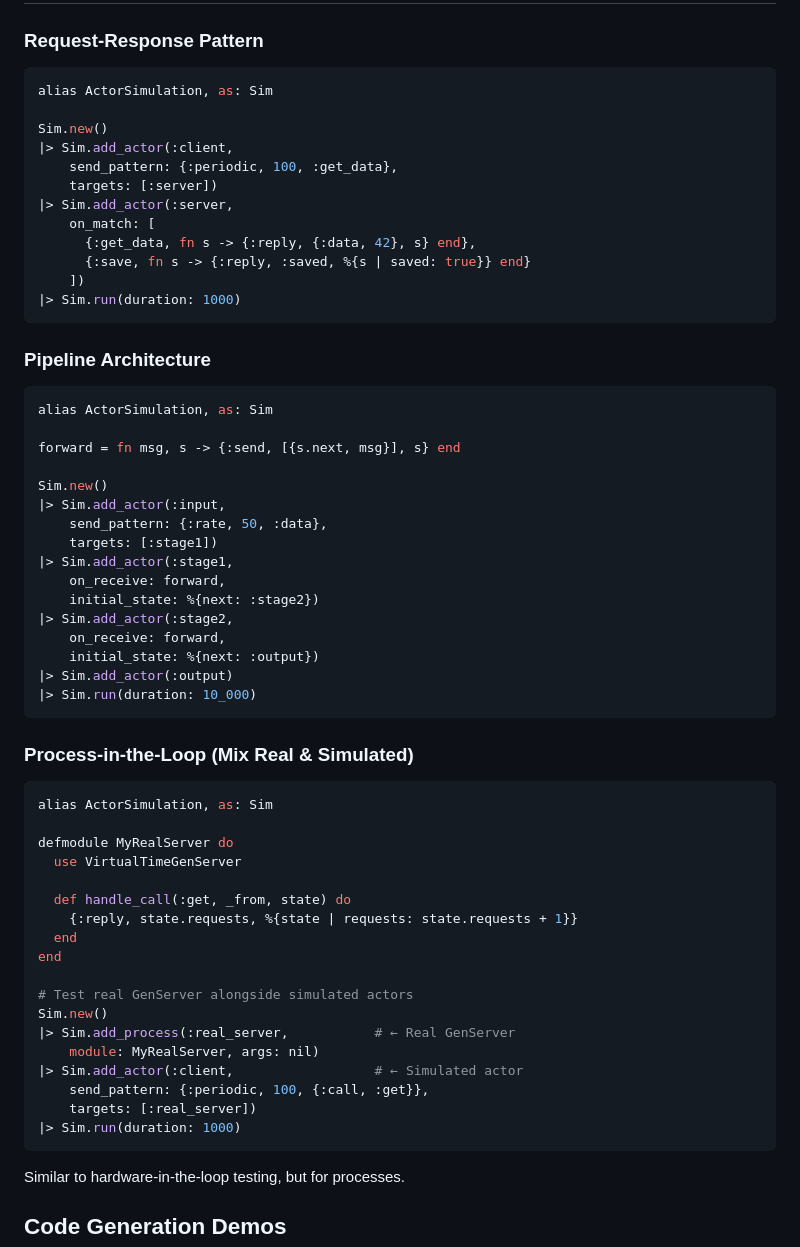
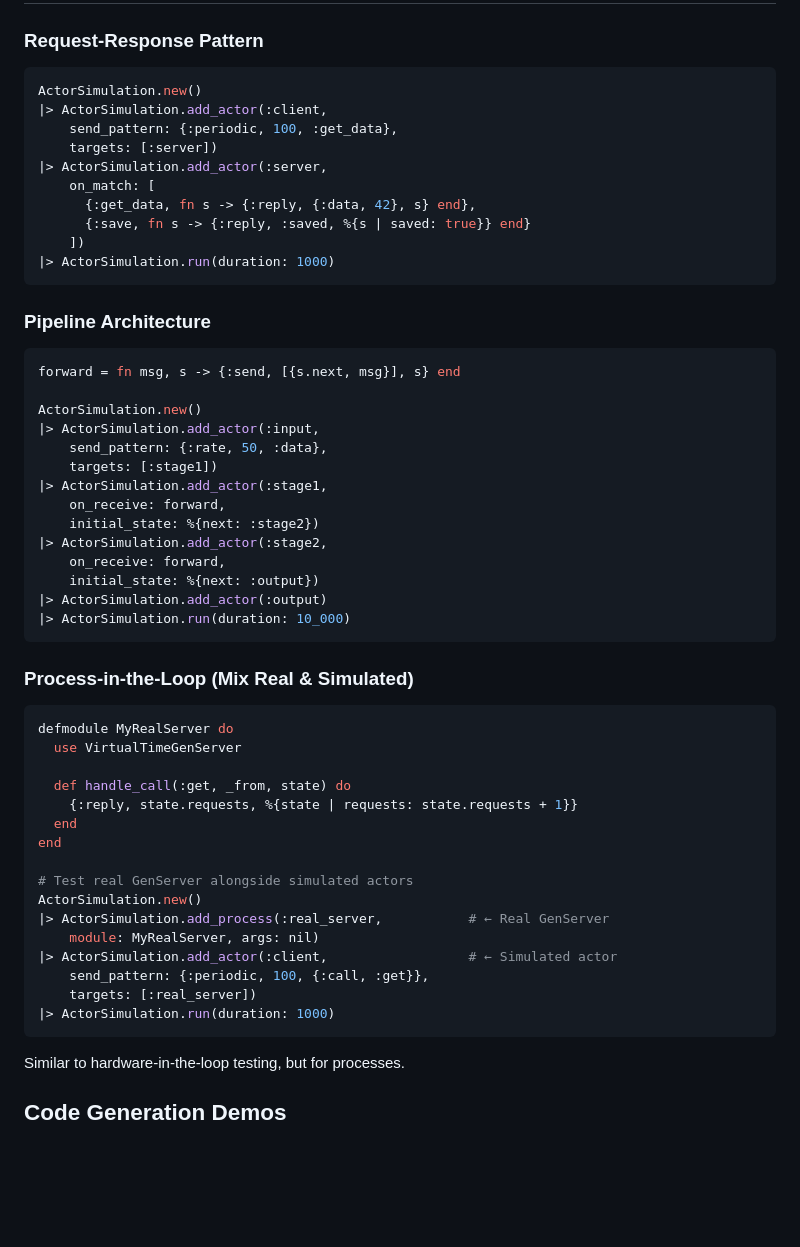
Before and after one commit to d-led/gen_server_virtual_time, a Markdown page: README.md, the part around one of its changes. Drawn GitHub-style; blank space fills up the shorter version.

````diff
--- a/README.md
+++ b/README.md
@@ -273,46 +291,40 @@ end
 ### Request-Response Pattern
 
 ```elixir
-alias ActorSimulation, as: Sim
-
-Sim.new()
-|> Sim.add_actor(:client,
+ActorSimulation.new()
+|> ActorSimulation.add_actor(:client,
     send_pattern: {:periodic, 100, :get_data},
     targets: [:server])
-|> Sim.add_actor(:server,
+|> ActorSimulation.add_actor(:server,
     on_match: [
       {:get_data, fn s -> {:reply, {:data, 42}, s} end},
       {:save, fn s -> {:reply, :saved, %{s | saved: true}} end}
     ])
-|> Sim.run(duration: 1000)
+|> ActorSimulation.run(duration: 1000)
 ```
 
 ### Pipeline Architecture
 
 ```elixir
-alias ActorSimulation, as: Sim
-
 forward = fn msg, s -> {:send, [{s.next, msg}], s} end
 
-Sim.new()
-|> Sim.add_actor(:input,
+ActorSimulation.new()
+|> ActorSimulation.add_actor(:input,
     send_pattern: {:rate, 50, :data},
     targets: [:stage1])
-|> Sim.add_actor(:stage1,
+|> ActorSimulation.add_actor(:stage1,
     on_receive: forward,
     initial_state: %{next: :stage2})
-|> Sim.add_actor(:stage2,
+|> ActorSimulation.add_actor(:stage2,
     on_receive: forward,
     initial_state: %{next: :output})
-|> Sim.add_actor(:output)
-|> Sim.run(duration: 10_000)
+|> ActorSimulation.add_actor(:output)
+|> ActorSimulation.run(duration: 10_000)
 ```
 
 ### Process-in-the-Loop (Mix Real & Simulated)
 
 ```elixir
-alias ActorSimulation, as: Sim
-
 defmodule MyRealServer do
   use VirtualTimeGenServer
 
@@ -322,13 +334,13 @@ defmodule MyRealServer do
 end
 
 # Test real GenServer alongside simulated actors
-Sim.new()
-|> Sim.add_process(:real_server,           # ← Real GenServer
+ActorSimulation.new()
+|> ActorSimulation.add_process(:real_server,           # ← Real GenServer
     module: MyRealServer, args: nil)
-|> Sim.add_actor(:client,                  # ← Simulated actor
+|> ActorSimulation.add_actor(:client,                  # ← Simulated actor
     send_pattern: {:periodic, 100, {:call, :get}},
     targets: [:real_server])
-|> Sim.run(duration: 1000)
+|> ActorSimulation.run(duration: 1000)
 ```
 
 Similar to hardware-in-the-loop testing, but for processes.
````
Also changed, not shown: other parts of README.md (+67 -49 lines).
